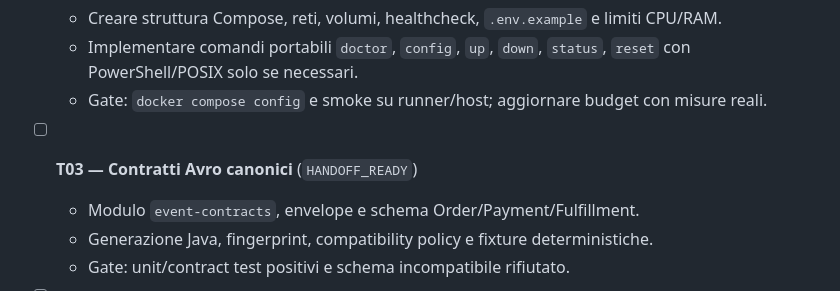
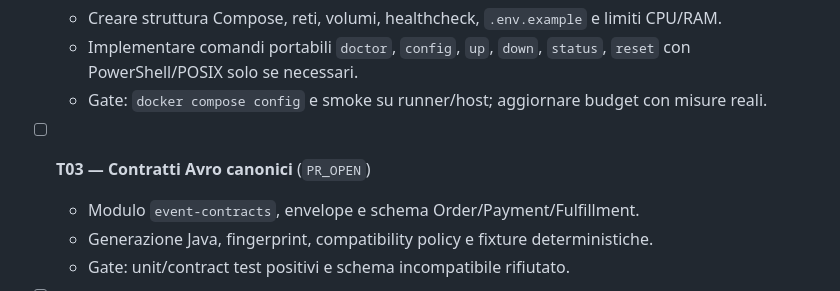
Before and after one commit to bitrockteam/kafkanuts, a Markdown page: TASKS.md, the part around the change. Drawn GitHub-style.

Commit message:
chore(T03): mark pull request open

```diff
--- a/TASKS.md
+++ b/TASKS.md
@@ -24,7 +24,7 @@ Il completamento reale richiede il merge in `main`; una PR aperta non equivale a
   - Implementare comandi portabili `doctor`, `config`, `up`, `down`, `status`, `reset` con PowerShell/POSIX solo se necessari.
   - Gate: `docker compose config` e smoke su runner/host; aggiornare budget con misure reali.
 
-- [ ] **T03 — Contratti Avro canonici** (`HANDOFF_READY`)
+- [ ] **T03 — Contratti Avro canonici** (`PR_OPEN`)
   - Modulo `event-contracts`, envelope e schema Order/Payment/Fulfillment.
   - Generazione Java, fingerprint, compatibility policy e fixture deterministiche.
   - Gate: unit/contract test positivi e schema incompatibile rifiutato.
```
